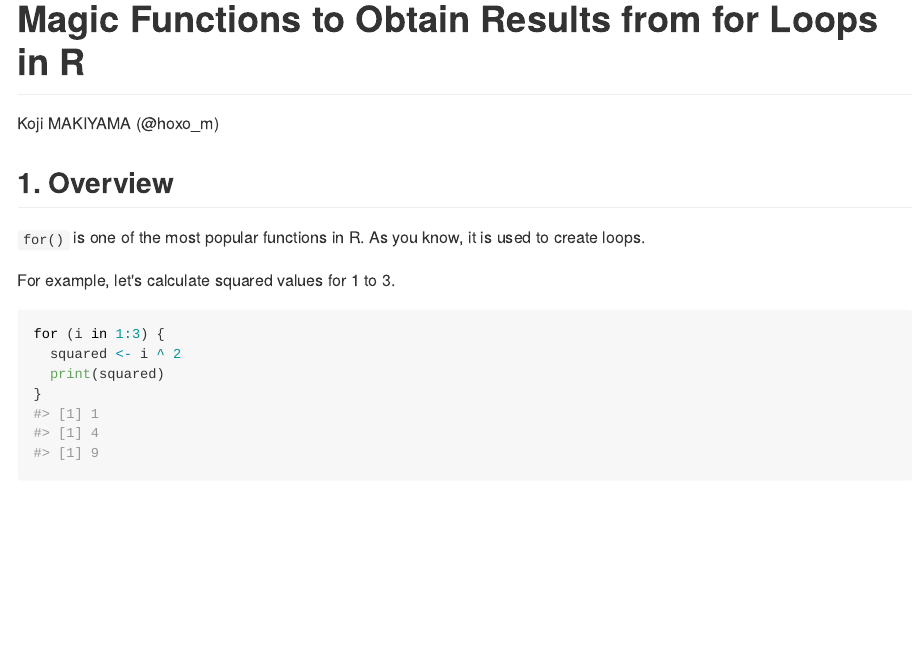
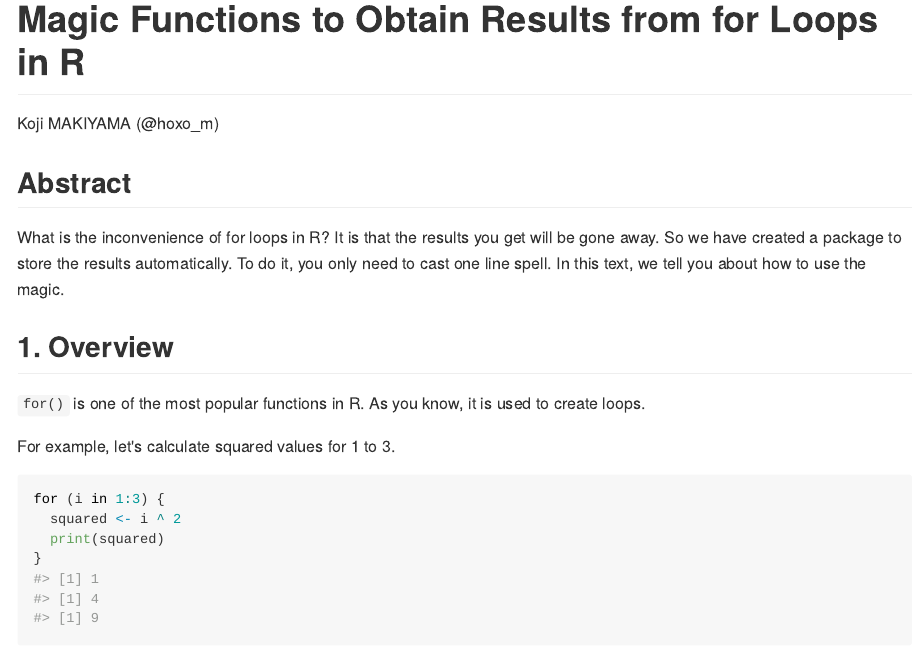
Before and after one commit to guhjy/magicfor, an R Markdown document (README.Rmd): the page in a window 1100 px wide, from its top. The pictures show the output file README.md that the author committed with the source, drawn offline in the style of GitHub; badge pictures from the web are left out.

Commit message:
add abstract

```diff
--- a/README.Rmd
+++ b/README.Rmd
@@ -22,6 +22,14 @@ knitr::opts_chunk$set(
 [![CRAN Version](http://www.r-pkg.org/badges/version/magicfor)](https://cran.r-project.org/package=magicfor)
 [![CRAN Downloads](http://cranlogs.r-pkg.org/badges/magicfor)](http://cranlogs.r-pkg.org/badges/magicfor)
 [![Coverage Status](https://coveralls.io/repos/github/hoxo-m/magicfor/badge.svg?branch=master)](https://coveralls.io/github/hoxo-m/magicfor?branch=master)
+
+## Abstract
+
+What is the inconvenience of for loops in R?
+It is that the results you get will be gone away.
+So we have created a package to store the results automatically.
+To do it, you only need to cast one line spell.
+In this text, we tell you about how to use the magic.
 
 ## 1. Overview
 
```
Also changed, not shown: README.md.
